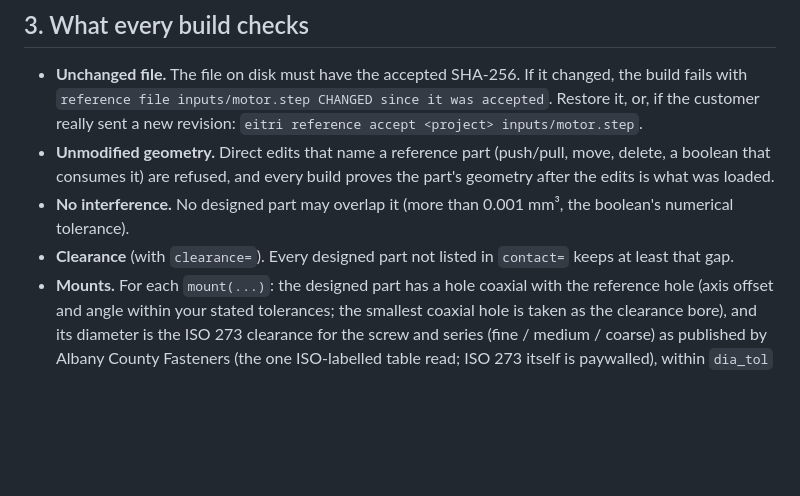
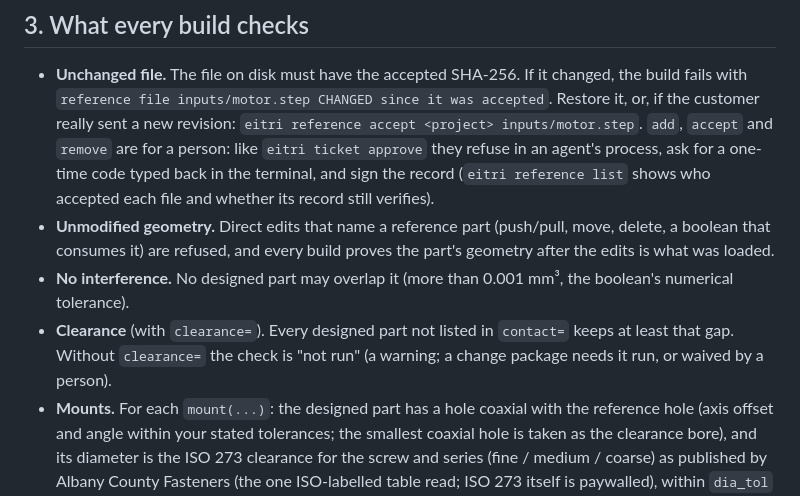
Before and after one commit to SiddhuYen/eitri, a Markdown page: docs/reference-parts.md, the part around the change. Rendered like a GitHub page; blank space fills up the shorter version.

Commit message:
docs: person-only reference commands, clearance not-run, package source columns
Co-Authored-By: Claude Opus 5.5 <noreply@anthropic.com>

```diff
--- a/docs/reference-parts.md
+++ b/docs/reference-parts.md
@@ -48,11 +48,14 @@ The full example is `examples/motor-bracket/` (`eitri build examples/motor-brack
 
 - **Unchanged file.** The file on disk must have the accepted SHA-256. If it changed, the build fails with
   `reference file inputs/motor.step CHANGED since it was accepted`. Restore it, or, if the customer really sent a
-  new revision: `eitri reference accept <project> inputs/motor.step`.
+  new revision: `eitri reference accept <project> inputs/motor.step`. `add`, `accept` and `remove` are for a person: like
+  `eitri ticket approve` they refuse in an agent's process, ask for a one-time code typed back in the terminal, and sign the
+  record (`eitri reference list` shows who accepted each file and whether its record still verifies).
 - **Unmodified geometry.** Direct edits that name a reference part (push/pull, move, delete, a boolean that consumes it)
   are refused, and every build proves the part's geometry after the edits is what was loaded.
 - **No interference.** No designed part may overlap it (more than 0.001 mm³, the boolean's numerical tolerance).
-- **Clearance** (with `clearance=`). Every designed part not listed in `contact=` keeps at least that gap.
+- **Clearance** (with `clearance=`). Every designed part not listed in `contact=` keeps at least that gap. Without
+  `clearance=` the check is "not run" (a warning; a change package needs it run, or waived by a person).
 - **Mounts.** For each `mount(...)`: the designed part has a hole coaxial with the reference hole (axis offset and
   angle within your stated tolerances; the smallest coaxial hole is taken as the clearance bore), and its diameter
   is the ISO 273 clearance for the screw and series (fine / medium / coarse) as published by Albany County Fasteners
```
Also changed, not shown: AGENTS.md (+1 -1 lines), docs/tickets.md (+1 -1 lines).
